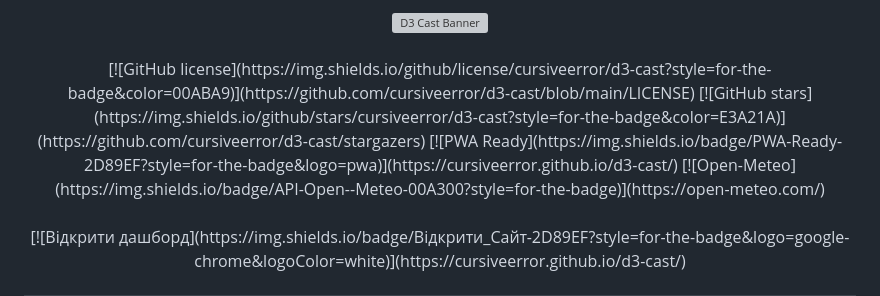
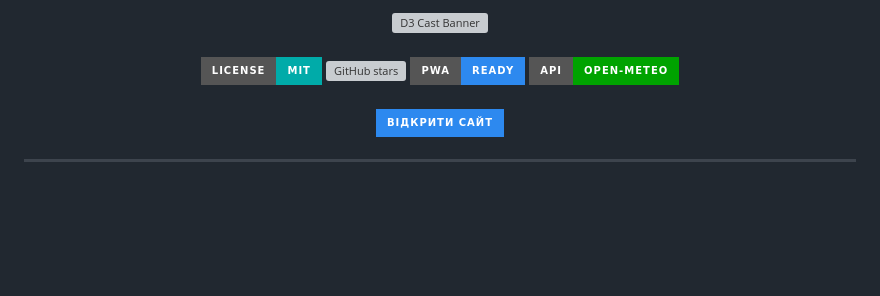
Before and after one commit to cursiveerror/d3-cast, a Markdown page: README.md, the part around one of its changes. Rendered like a GitHub page; badges without logos; blank space fills up the shorter version; grey boxes are pictures that could not be loaded.

Commit message:
Update banner size and license badge in README

```diff
--- a/README.md
+++ b/README.md
@@ -3,5 +3,6 @@
   <br><br>
-  [![GitHub license](https://img.shields.io/github/license/cursiveerror/d3-cast?style=for-the-badge&color=00ABA9)](https://github.com/cursiveerror/d3-cast/blob/main/LICENSE)
+
+  [![License: MIT](https://img.shields.io/badge/License-MIT-00ABA9?style=for-the-badge)](https://github.com/cursiveerror/d3-cast/blob/main/LICENSE)
   [![GitHub stars](https://img.shields.io/github/stars/cursiveerror/d3-cast?style=for-the-badge&color=E3A21A)](https://github.com/cursiveerror/d3-cast/stargazers)
   [![PWA Ready](https://img.shields.io/badge/PWA-Ready-2D89EF?style=for-the-badge&logo=pwa)](https://cursiveerror.github.io/d3-cast/)
   [![Open-Meteo](https://img.shields.io/badge/API-Open--Meteo-00A300?style=for-the-badge)](https://open-meteo.com/)
```
Also changed, not shown: other parts of README.md (+1 -1 lines).
